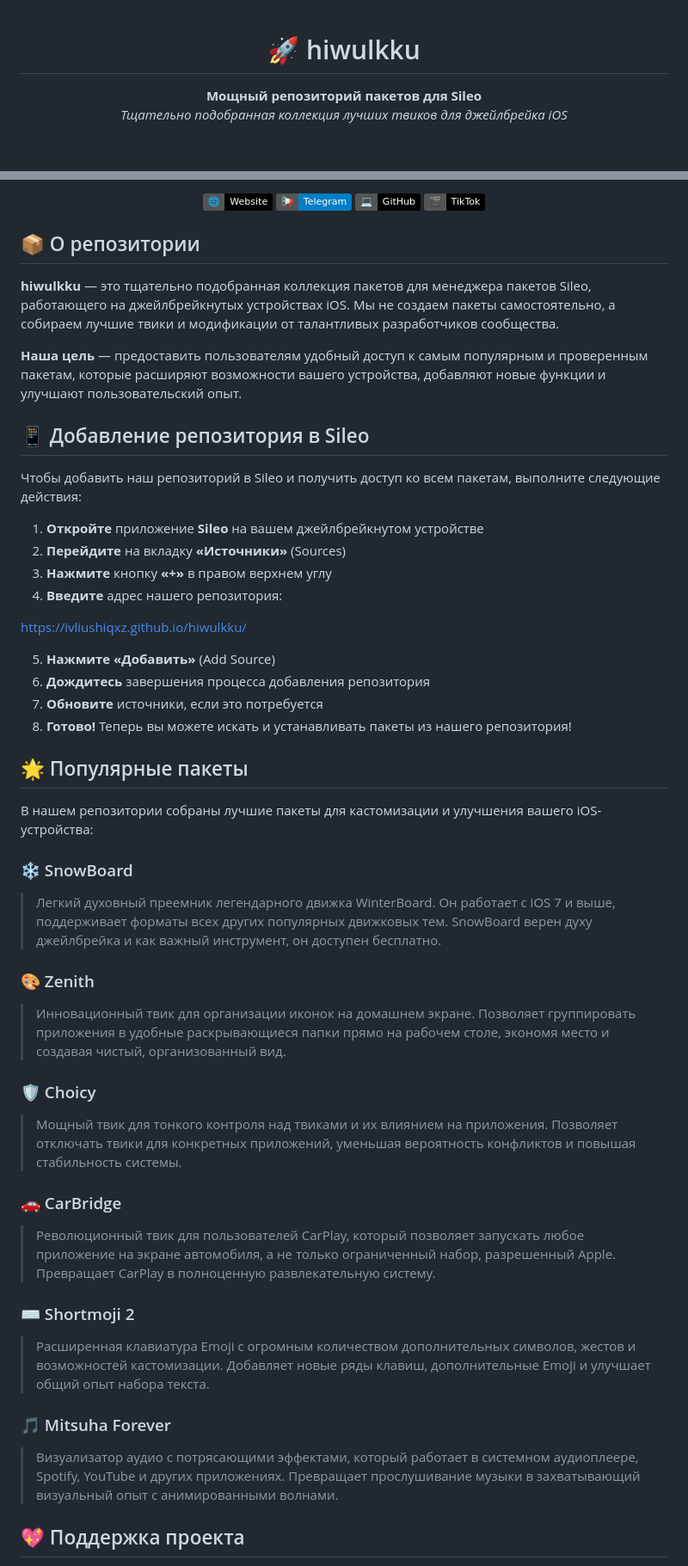
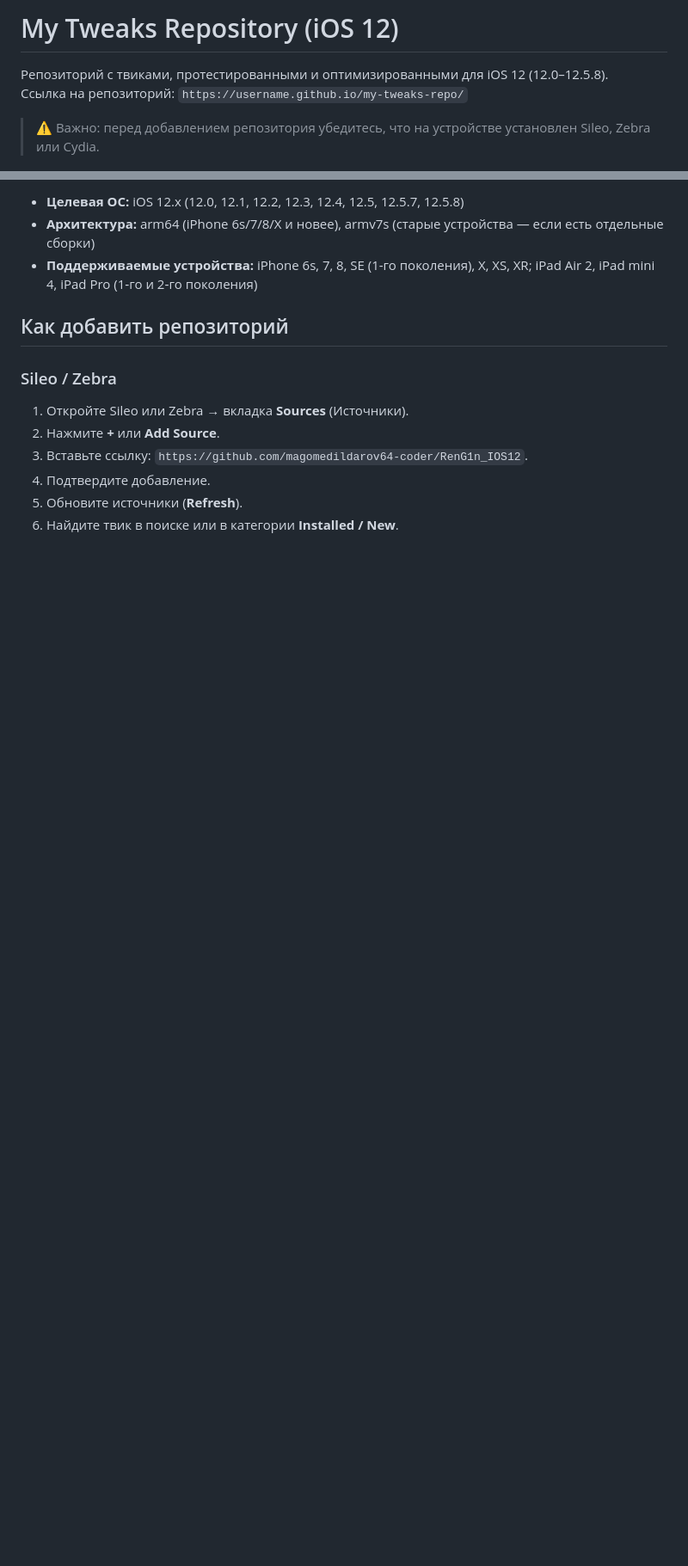
Before and after one commit to RenG1n/Repo_IOS12, a Markdown page: README.md, 2 parts joined by grey strips. Shown at 86% size. Drawn GitHub-style; badges without logos; blank space fills up the shorter version.

```diff
--- a/README.md
+++ b/README.md
@@ -1,7 +1,7 @@
-<div align="center">
+# My Tweaks Repository (iOS 12)
 
-# 🚀 hiwulkku
+Репозиторий с твиками, протестированными и оптимизированными для iOS 12 (12.0–12.5.8).
+Ссылка на репозиторий: `https://username.github.io/my-tweaks-repo/`
 
-**Мощный репозиторий пакетов для Sileo**
-*Тщательно подобранная коллекция лучших твиков для джейлбрейка iOS*
+> ⚠️ Важно: перед добавлением репозитория убедитесь, что на устройстве установлен Sileo, Zebra или Cydia.
 
@@ -12,55 +9,15 @@
 
-[![Website](https://img.shields.io/badge/🌐-Website-black)](https://ivliushiqxz.github.io/hiwulkku/)
-[![Telegram](https://img.shields.io/badge/📢-Telegram-blue)](https://t.me/hiwulkku)
-[![GitHub](https://img.shields.io/badge/💻-GitHub-black)](https://github.com/ivliushiqxz)
-[![TikTok](https://img.shields.io/badge/🎬-TikTok-black)](https://tiktok.com/@drakulaqp)
+- **Целевая ОС:** iOS 12.x (12.0, 12.1, 12.2, 12.3, 12.4, 12.5, 12.5.7, 12.5.8)
+- **Архитектура:** arm64 (iPhone 6s/7/8/X и новее), armv7s (старые устройства — если есть отдельные сборки)
+- **Поддерживаемые устройства:** iPhone 6s, 7, 8, SE (1-го поколения), X, XS, XR; iPad Air 2, iPad mini 4, iPad Pro (1‑го и 2‑го поколения)
 
-</div>
+## Как добавить репозиторий
 
-## 📦 О репозитории
+### Sileo / Zebra
+1. Откройте Sileo или Zebra → вкладка **Sources** (Источники).
+2. Нажмите **+** или **Add Source**.
+3. Вставьте ссылку: `https://github.com/magomedildarov64-coder/RenG1n_IOS12`.
+4. Подтвердите добавление.
+5. Обновите источники (**Refresh**).
+6. Найдите твик в поиске или в категории **Installed / New**.
 
-**hiwulkku** — это тщательно подобранная коллекция пакетов для менеджера пакетов Sileo, работающего на джейлбрейкнутых устройствах iOS. Мы не создаем пакеты самостоятельно, а собираем лучшие твики и модификации от талантливых разработчиков сообщества.
-
-**Наша цель** — предоставить пользователям удобный доступ к самым популярным и проверенным пакетам, которые расширяют возможности вашего устройства, добавляют новые функции и улучшают пользовательский опыт.
-
-## 📱 Добавление репозитория в Sileo
-
-Чтобы добавить наш репозиторий в Sileo и получить доступ ко всем пакетам, выполните следующие действия:
-
-1. **Откройте** приложение **Sileo** на вашем джейлбрейкнутом устройстве
-2. **Перейдите** на вкладку **«Источники»** (Sources)
-3. **Нажмите** кнопку **«+»** в правом верхнем углу
-4. **Введите** адрес нашего репозитория:
-
-https://ivliushiqxz.github.io/hiwulkku/
-
-
-5. **Нажмите** **«Добавить»** (Add Source)
-6. **Дождитесь** завершения процесса добавления репозитория
-7. **Обновите** источники, если это потребуется
-8. **Готово!** Теперь вы можете искать и устанавливать пакеты из нашего репозитория!
-
-## 🌟 Популярные пакеты
-
-В нашем репозитории собраны лучшие пакеты для кастомизации и улучшения вашего iOS-устройства:
-
-### ❄️ SnowBoard
-> Легкий духовный преемник легендарного движка WinterBoard. Он работает с iOS 7 и выше, поддерживает форматы всех других популярных движковых тем. SnowBoard верен духу джейлбрейка и как важный инструмент, он доступен бесплатно.
-
-### 🎨 Zenith
-> Инновационный твик для организации иконок на домашнем экране. Позволяет группировать приложения в удобные раскрывающиеся папки прямо на рабочем столе, экономя место и создавая чистый, организованный вид.
-
-### 🛡️ Choicy
-> Мощный твик для тонкого контроля над твиками и их влиянием на приложения. Позволяет отключать твики для конкретных приложений, уменьшая вероятность конфликтов и повышая стабильность системы.
-
-### 🚗 CarBridge
-> Революционный твик для пользователей CarPlay, который позволяет запускать любое приложение на экране автомобиля, а не только ограниченный набор, разрешенный Apple. Превращает CarPlay в полноценную развлекательную систему.
-
-### ⌨️ Shortmoji 2
-> Расширенная клавиатура Emoji с огромным количеством дополнительных символов, жестов и возможностей кастомизации. Добавляет новые ряды клавиш, дополнительные Emoji и улучшает общий опыт набора текста.
-
-### 🎵 Mitsuha Forever
-> Визуализатор аудио с потрясающими эффектами, который работает в системном аудиоплеере, Spotify, YouTube и других приложениях. Превращает прослушивание музыки в захватывающий визуальный опыт с анимированными волнами.
-
-## 💖 Поддержка проекта
-
```
Also changed, not shown: other parts of README.md (+63 -50 lines).
